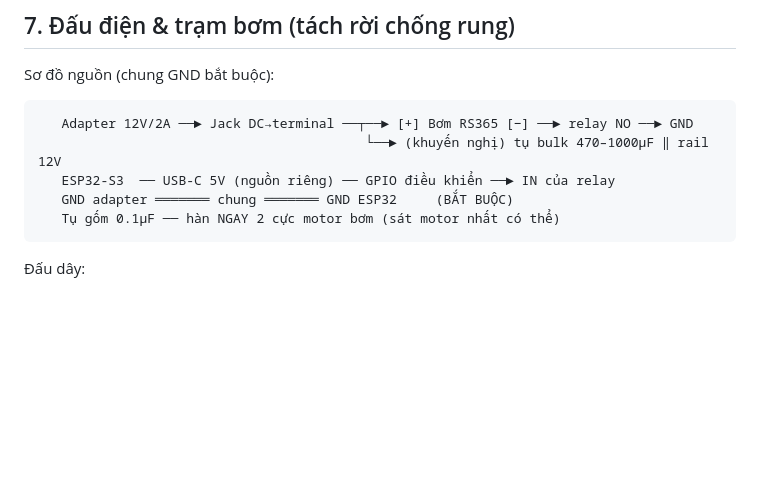
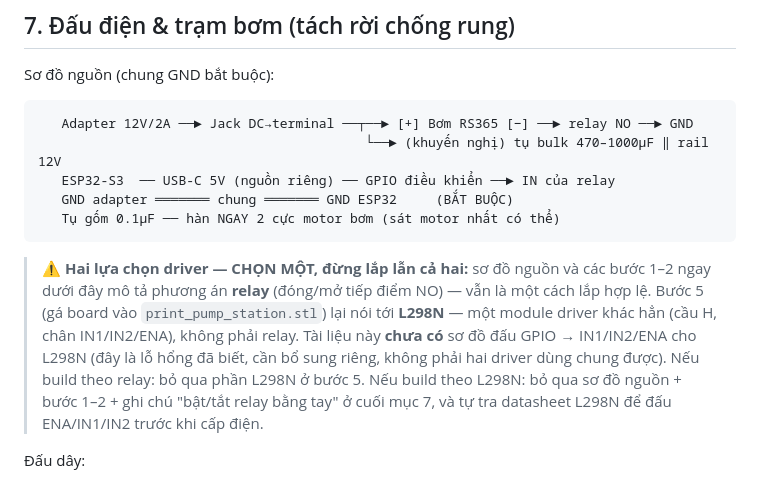
Before and after one commit to Hieu-TM/IOT, a Markdown page: HUONG_DAN_LAP_RAP.md, the part around the change. GitHub-like rendering; blank space fills up the shorter version.

Commit message:
docs: làm rõ mâu thuẫn relay/L298N trong §7 hướng dẫn lắp ráp

````diff
--- a/HUONG_DAN_LAP_RAP.md
+++ b/HUONG_DAN_LAP_RAP.md
@@ -145,6 +145,14 @@ Sơ đồ nguồn (chung GND bắt buộc):
    Tụ gốm 0.1µF ── hàn NGAY 2 cực motor bơm (sát motor nhất có thể)
 ```
 
+> ⚠️ **Hai lựa chọn driver — CHỌN MỘT, đừng lắp lẫn cả hai:** sơ đồ nguồn và các bước 1–2 ngay dưới đây
+> mô tả phương án **relay** (đóng/mở tiếp điểm NO) — vẫn là một cách lắp hợp lệ. Bước 5 (gá board vào
+> `print_pump_station.stl`) lại nói tới **L298N** — một module driver khác hẳn (cầu H, chân IN1/IN2/ENA),
+> không phải relay. Tài liệu này **chưa có** sơ đồ đấu GPIO → IN1/IN2/ENA cho L298N (đây là lỗ hổng đã biết,
+> cần bổ sung riêng, không phải hai driver dùng chung được). Nếu build theo relay: bỏ qua phần L298N ở bước 5.
+> Nếu build theo L298N: bỏ qua sơ đồ nguồn + bước 1–2 + ghi chú "bật/tắt relay bằng tay" ở cuối mục 7, và tự
+> tra datasheet L298N để đấu ENA/IN1/IN2 trước khi cấp điện.
+
 Đấu dây:
 1. Bơm qua tiếp điểm **NO** của relay (mặc định TẮT khi chưa cấp tín hiệu).
 2. Coil relay ăn **5V**, IN nối 1 GPIO trống của XIAO. Nhiều relay **active-low** → trong `setup()` phải **set GPIO
````
